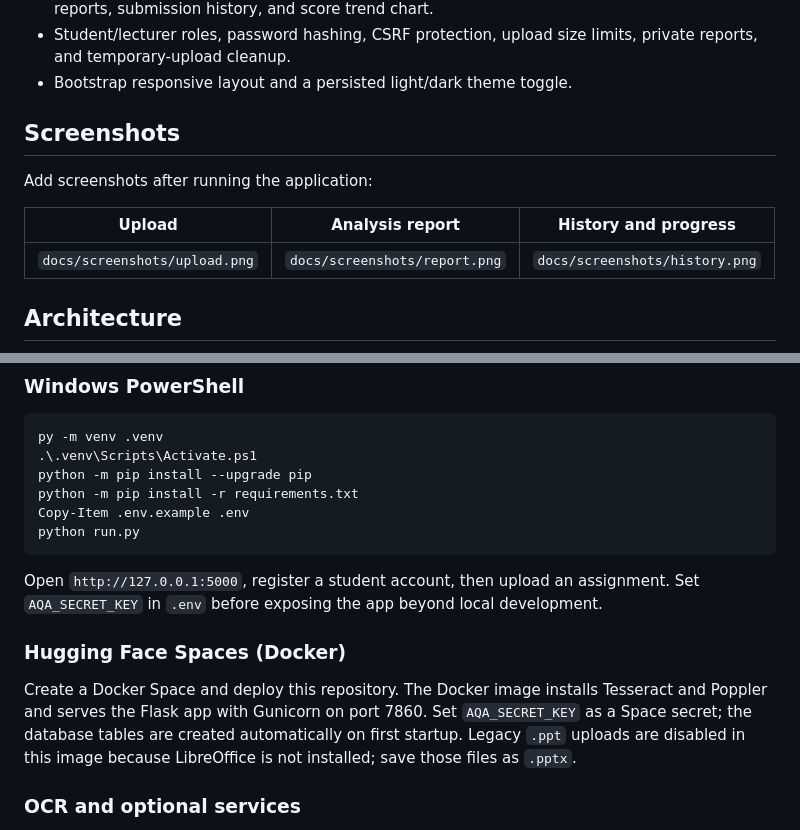
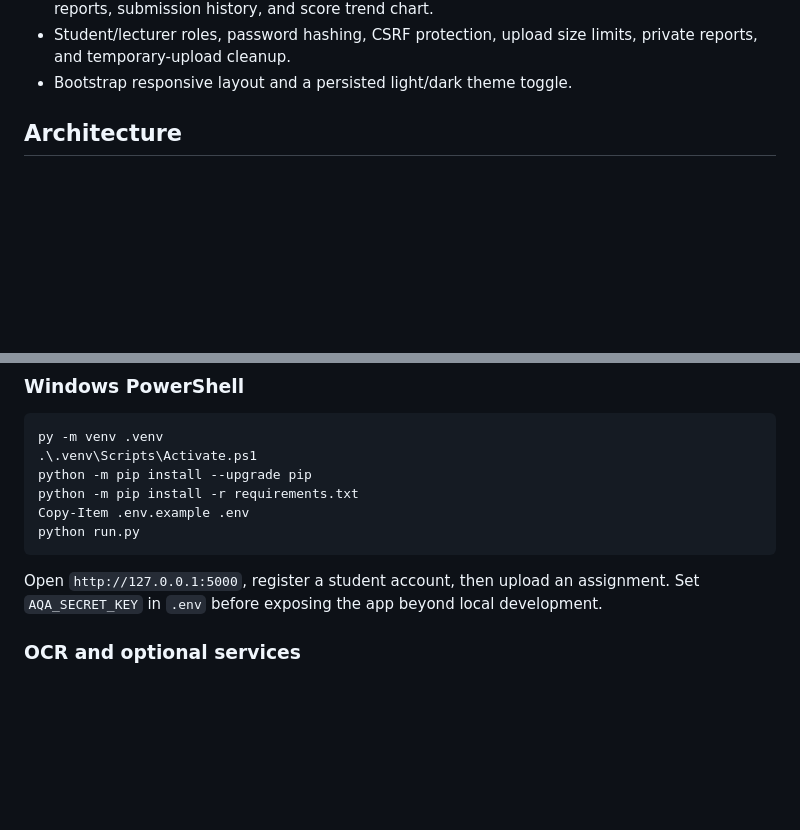
Before and after one commit to Sanjeewa08/assignment-quality-analyzer, a Markdown page: README.md, 2 parts joined by grey strips. Rendered like a GitHub page; blank space fills up the shorter version.

Commit message:
Clean up README

````diff
--- a/README.md
+++ b/README.md
@@ -23,13 +23,6 @@ A Flask web app that helps students and lecturers review assignment clarity, str
 - Student/lecturer roles, password hashing, CSRF protection, upload size limits, private reports, and temporary-upload cleanup.
 - Bootstrap responsive layout and a persisted light/dark theme toggle.
 
-## Screenshots
-
-Add screenshots after running the application:
-
-| Upload | Analysis report | History and progress |
-|---|---|---|
-| `docs/screenshots/upload.png` | `docs/screenshots/report.png` | `docs/screenshots/history.png` |
 
 ## Architecture
 
@@ -64,10 +57,6 @@ python run.py
 ```
 
 Open `http://127.0.0.1:5000`, register a student account, then upload an assignment. Set `AQA_SECRET_KEY` in `.env` before exposing the app beyond local development.
-
-### Hugging Face Spaces (Docker)
-
-Create a Docker Space and deploy this repository. The Docker image installs Tesseract and Poppler and serves the Flask app with Gunicorn on port 7860. Set `AQA_SECRET_KEY` as a Space secret; the database tables are created automatically on first startup. Legacy `.ppt` uploads are disabled in this image because LibreOffice is not installed; save those files as `.pptx`.
 
 ### OCR and optional services
 
````
